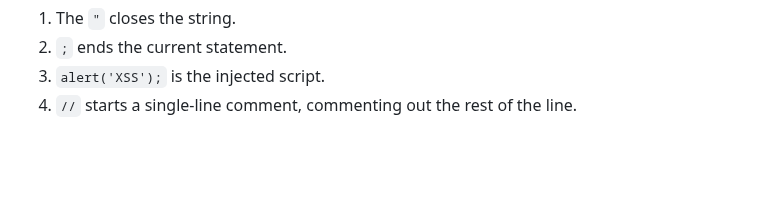
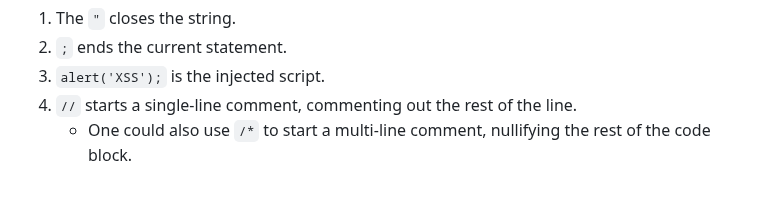
Before and after one commit to Daethyra/Cybersecurity-References, a Markdown page: Web-Applications/README.md, the part around the change. GitHub-like rendering; blank space fills up the shorter version.

Commit message:
add multi-line comment XSS tip

```diff
--- a/Web-Applications/README.md
+++ b/Web-Applications/README.md
@@ -157,3 +157,4 @@ Here’s what happens:
 2. `;` ends the current statement.
 3. `alert('XSS');` is the injected script.
 4. `//` starts a single-line comment, commenting out the rest of the line.
+    - One could also use `/*` to start a multi-line comment, nullifying the rest of the code block.
```
